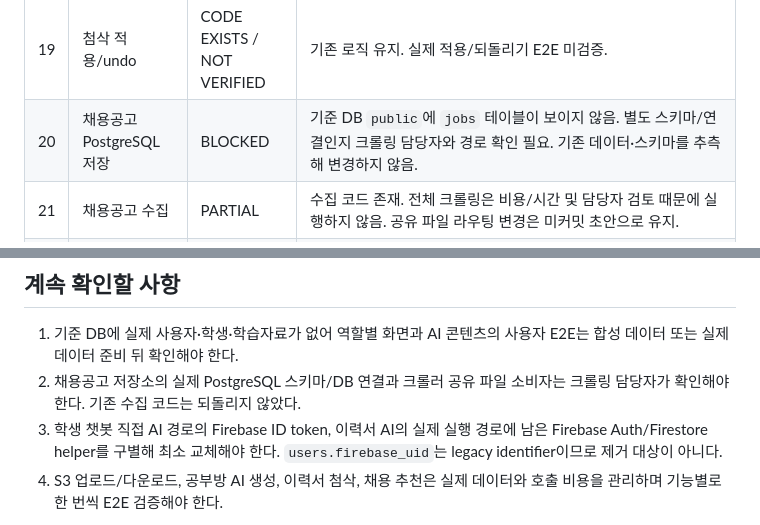
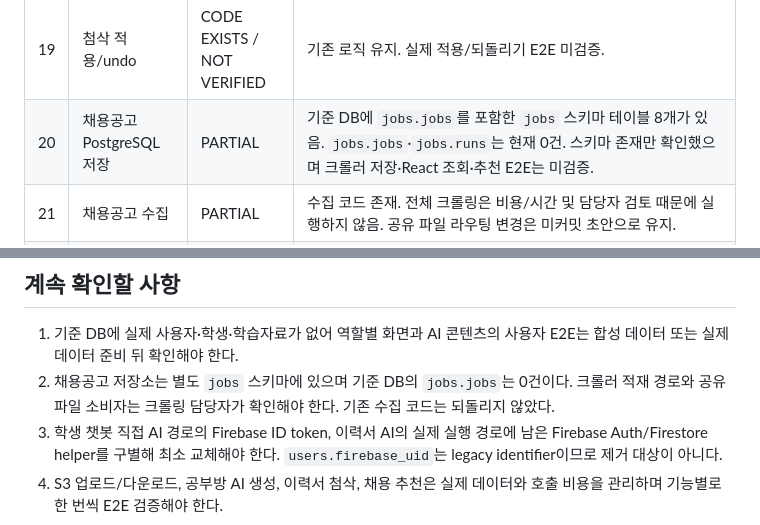
Before and after one commit to SKNETWORKS-FAMILY-AICAMP/SKN34-4th-2Team, a Markdown page: docs/overnight-integration-report.md, 2 parts joined by grey strips. Drawn GitHub-style.

Commit message:
docs: clarify jobs schema in target RDS

```diff
--- a/docs/overnight-integration-report.md
+++ b/docs/overnight-integration-report.md
@@ -30,7 +30,7 @@ React 데모 모드 테스트만 통과한 항목은 사용자 E2E가 아니다.
 | 17 | AI 이력서 첨삭 | PARTIAL | PostgreSQL 중심 AI 코드 존재. 실제 첨삭 E2E 미검증; 실행 경로의 Firebase 인증/Firestore helper 구분 필요. |
 | 18 | 맞춤 이력서 | CODE EXISTS / NOT VERIFIED | DB·화면 코드가 있으나 공고 연결·저장·재조회 E2E 미검증. |
 | 19 | 첨삭 적용/undo | CODE EXISTS / NOT VERIFIED | 기존 로직 유지. 실제 적용/되돌리기 E2E 미검증. |
-| 20 | 채용공고 PostgreSQL 저장 | BLOCKED | 기준 DB `public`에 `jobs` 테이블이 보이지 않음. 별도 스키마/연결인지 크롤링 담당자와 경로 확인 필요. 기존 데이터·스키마를 추측해 변경하지 않음. |
+| 20 | 채용공고 PostgreSQL 저장 | PARTIAL | 기준 DB에 `jobs.jobs`를 포함한 `jobs` 스키마 테이블 8개가 있음. `jobs.jobs`·`jobs.runs`는 현재 0건. 스키마 존재만 확인했으며 크롤러 저장·React 조회·추천 E2E는 미검증. |
 | 21 | 채용공고 수집 | PARTIAL | 수집 코드 존재. 전체 크롤링은 비용/시간 및 담당자 검토 때문에 실행하지 않음. 공유 파일 라우팅 변경은 미커밋 초안으로 유지. |
 | 22 | 채용 추천 | CODE EXISTS / NOT VERIFIED | AI 코드 존재. 실제 공고 저장 상태가 불명확해 추천 E2E 미검증. |
 | 23 | 정책/공지/프로젝트 RAG | PARTIAL | Pinecone `smoke_search('cohort_34')` 실제 3개 결과 확인; 공지 projection은 별도 검증. 정책·프로젝트 전체 답변 E2E 미검증. |
@@ -63,8 +63,9 @@ React 데모 모드 테스트만 통과한 항목은 사용자 E2E가 아니다.
 
 1. 기준 DB에 실제 사용자·학생·학습자료가 없어 역할별 화면과 AI 콘텐츠의
    사용자 E2E는 합성 데이터 또는 실제 데이터 준비 뒤 확인해야 한다.
-2. 채용공고 저장소의 실제 PostgreSQL 스키마/DB 연결과 크롤러 공유 파일 소비자는
-   크롤링 담당자가 확인해야 한다. 기존 수집 코드는 되돌리지 않았다.
+2. 채용공고 저장소는 별도 `jobs` 스키마에 있으며 기준 DB의 `jobs.jobs`는 0건이다.
+   크롤러 적재 경로와 공유 파일 소비자는 크롤링 담당자가 확인해야 한다. 기존
+   수집 코드는 되돌리지 않았다.
 3. 학생 챗봇 직접 AI 경로의 Firebase ID token, 이력서 AI의 실제 실행 경로에
    남은 Firebase Auth/Firestore helper를 구별해 최소 교체해야 한다.
    `users.firebase_uid`는 legacy identifier이므로 제거 대상이 아니다.
```
